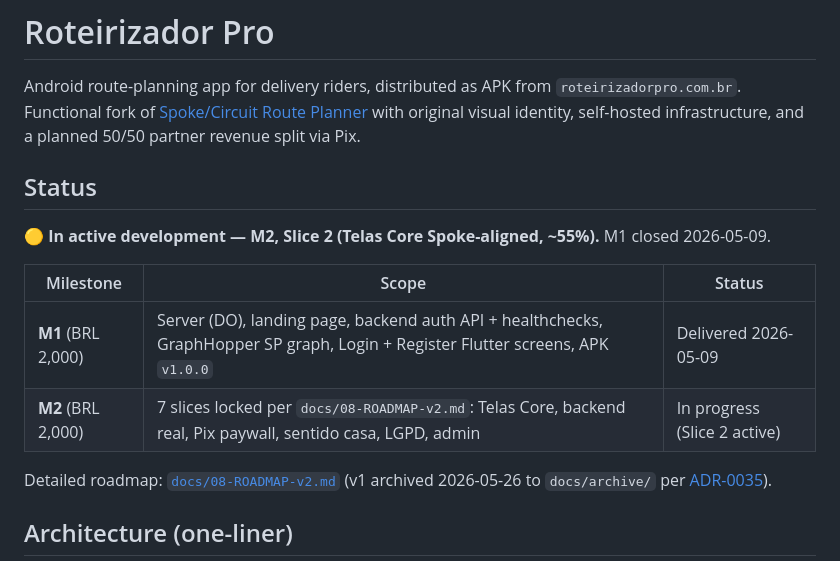
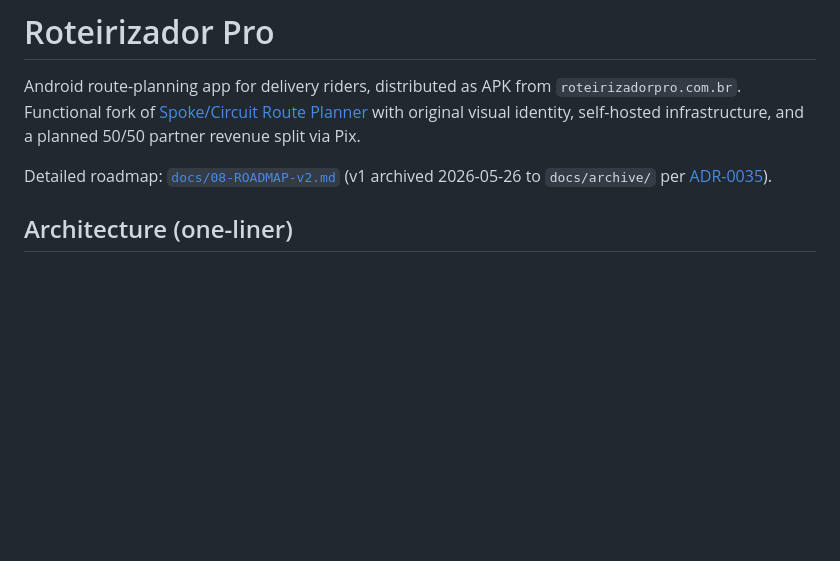
Before and after one commit to ZenniTTy/roteirizadorpro.com.br, a Markdown page: README.md, the part around the change. Rendered like a GitHub page; blank space fills up the shorter version.

```diff
--- a/README.md
+++ b/README.md
@@ -2,14 +2,6 @@
 
 Android route-planning app for delivery riders, distributed as APK from `roteirizadorpro.com.br`. Functional fork of [Spoke/Circuit Route Planner](https://getcircuit.com) with original visual identity, self-hosted infrastructure, and a planned 50/50 partner revenue split via Pix.
 
-## Status
-
-🟡 **In active development — M2, Slice 2 (Telas Core Spoke-aligned, ~55%).** M1 closed 2026-05-09.
-
-| Milestone | Scope | Status |
-|---|---|---|
-| **M1** (BRL 2,000) | Server (DO), landing page, backend auth API + healthchecks, GraphHopper SP graph, Login + Register Flutter screens, APK `v1.0.0` | Delivered 2026-05-09 |
-| **M2** (BRL 2,000) | 7 slices locked per `docs/08-ROADMAP-v2.md`: Telas Core, backend real, Pix paywall, sentido casa, LGPD, admin | In progress (Slice 2 active) |
 
 Detailed roadmap: [`docs/08-ROADMAP-v2.md`](./docs/08-ROADMAP-v2.md) (v1 archived 2026-05-26 to `docs/archive/` per [ADR-0035](./docs/decisions/0035-spoke-functional-clone-prototype-creative-reference.md)).
 
```
